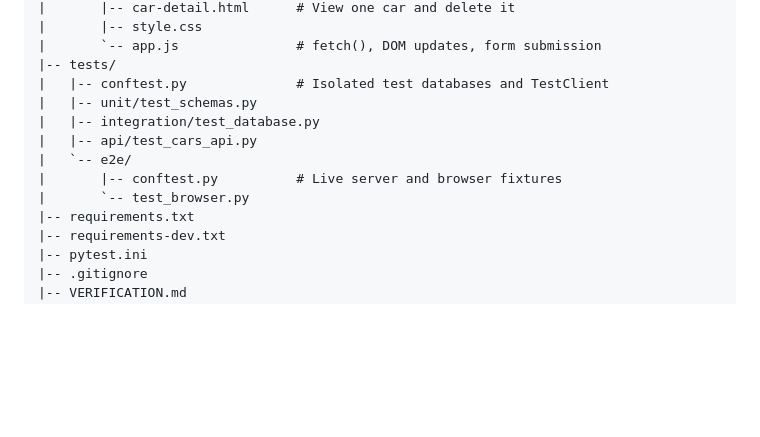
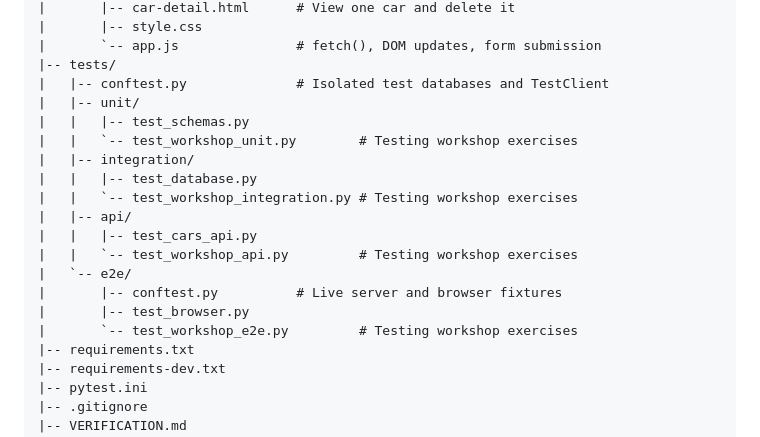
Before and after one commit to Alien3842/cars-crud, a Markdown page: README.md, the part around the change. Drawn GitHub-style; blank space fills up the shorter version.

Commit message:
Document workshop test files in the README

```diff
--- a/README.md
+++ b/README.md
@@ -67,12 +67,19 @@ cars-crud/
 |       `-- app.js               # fetch(), DOM updates, form submission
 |-- tests/
 |   |-- conftest.py              # Isolated test databases and TestClient
-|   |-- unit/test_schemas.py
-|   |-- integration/test_database.py
-|   |-- api/test_cars_api.py
+|   |-- unit/
+|   |   |-- test_schemas.py
+|   |   `-- test_workshop_unit.py        # Testing workshop exercises
+|   |-- integration/
+|   |   |-- test_database.py
+|   |   `-- test_workshop_integration.py # Testing workshop exercises
+|   |-- api/
+|   |   |-- test_cars_api.py
+|   |   `-- test_workshop_api.py         # Testing workshop exercises
 |   `-- e2e/
 |       |-- conftest.py          # Live server and browser fixtures
-|       `-- test_browser.py
+|       |-- test_browser.py
+|       `-- test_workshop_e2e.py         # Testing workshop exercises
 |-- requirements.txt
 |-- requirements-dev.txt
 |-- pytest.ini
```
